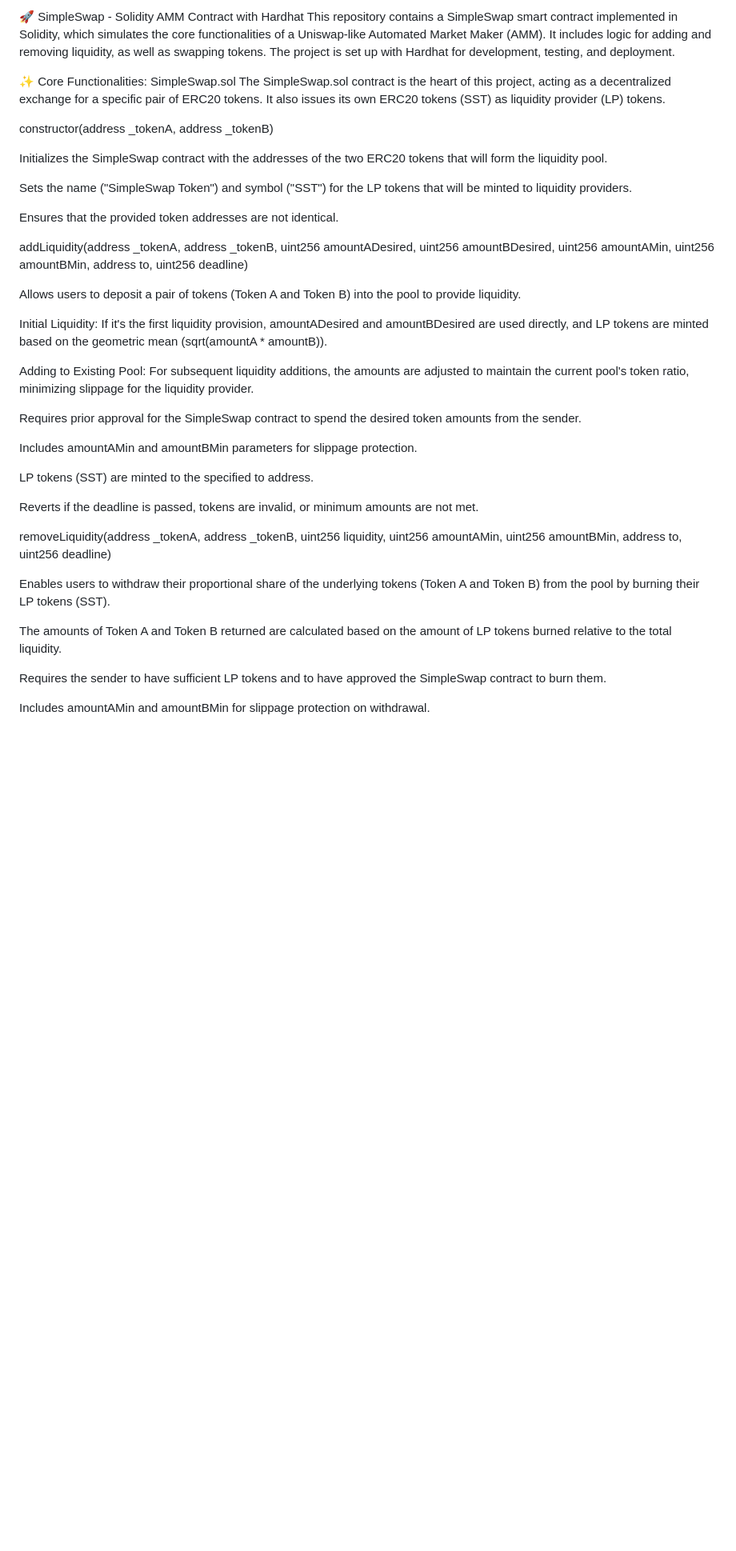
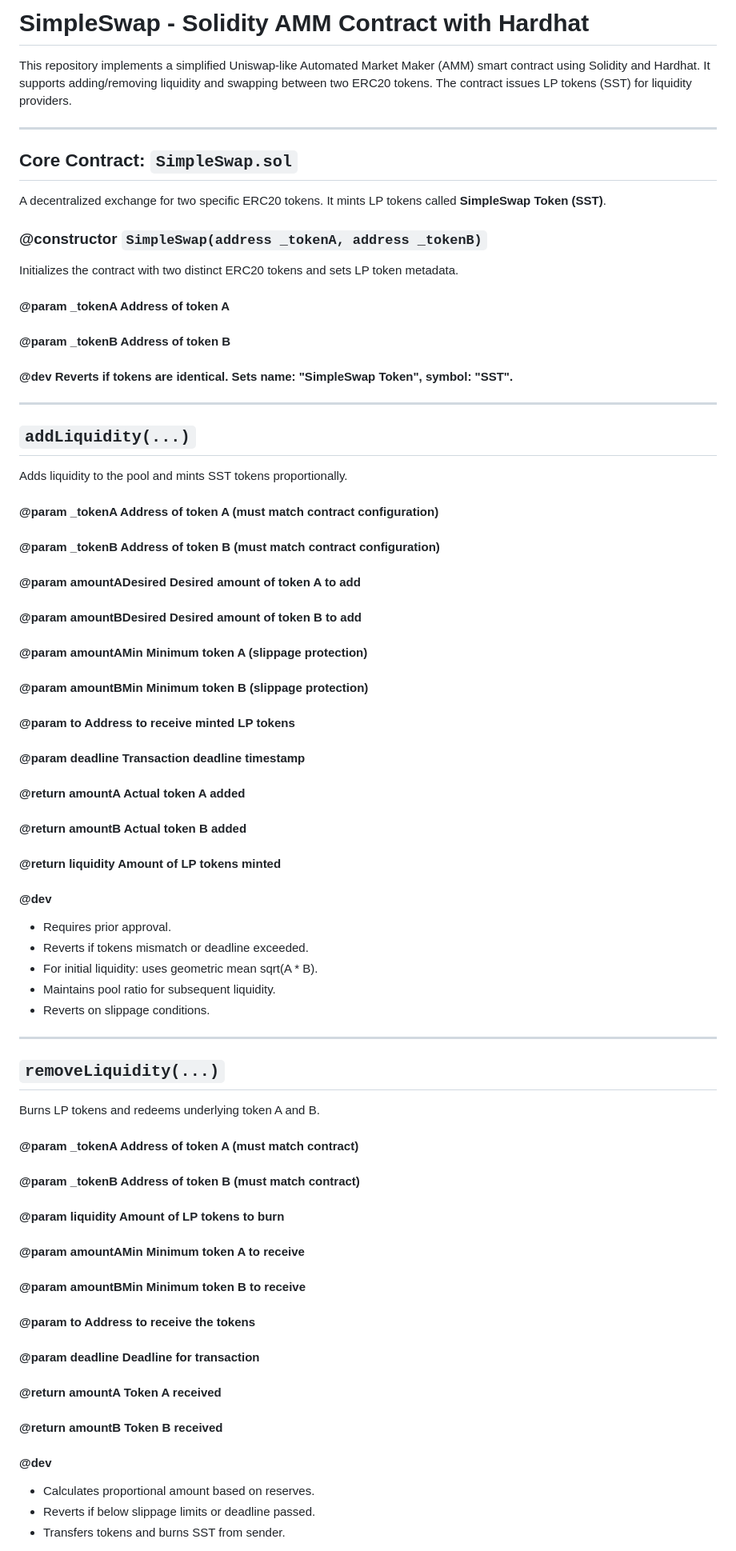
Before and after one commit to mateori0s/simpleSwapFront, a Markdown page: README.md, the part around the change printed below. Shown: that part at 80% size. Rendered like a GitHub page; blank space fills up the shorter version.

```diff
--- a/README.md
+++ b/README.md
@@ -1,40 +1,65 @@
-🚀 SimpleSwap - Solidity AMM Contract with Hardhat
-This repository contains a SimpleSwap smart contract implemented in Solidity, which simulates the core functionalities of a Uniswap-like Automated Market Maker (AMM). It includes logic for adding and removing liquidity, as well as swapping tokens. The project is set up with Hardhat for development, testing, and deployment.
+#  SimpleSwap - Solidity AMM Contract with Hardhat
 
-✨ Core Functionalities: SimpleSwap.sol
-The SimpleSwap.sol contract is the heart of this project, acting as a decentralized exchange for a specific pair of ERC20 tokens. It also issues its own ERC20 tokens (SST) as liquidity provider (LP) tokens.
+This repository implements a simplified Uniswap-like Automated Market Maker (AMM) smart contract using Solidity and Hardhat. It supports adding/removing liquidity and swapping between two ERC20 tokens. The contract issues LP tokens (SST) for liquidity providers.
 
-constructor(address _tokenA, address _tokenB)
+---
 
-Initializes the SimpleSwap contract with the addresses of the two ERC20 tokens that will form the liquidity pool.
+## Core Contract: `SimpleSwap.sol`
 
-Sets the name ("SimpleSwap Token") and symbol ("SST") for the LP tokens that will be minted to liquidity providers.
+A decentralized exchange for two specific ERC20 tokens. It mints LP tokens called **SimpleSwap Token (SST)**.
 
-Ensures that the provided token addresses are not identical.
+### @constructor `SimpleSwap(address _tokenA, address _tokenB)`
+Initializes the contract with two distinct ERC20 tokens and sets LP token metadata.
 
-addLiquidity(address _tokenA, address _tokenB, uint256 amountADesired, uint256 amountBDesired, uint256 amountAMin, uint256 amountBMin, address to, uint256 deadline)
+#### @param _tokenA Address of token A
+#### @param _tokenB Address of token B
+#### @dev Reverts if tokens are identical. Sets name: "SimpleSwap Token", symbol: "SST".
 
-Allows users to deposit a pair of tokens (Token A and Token B) into the pool to provide liquidity.
+---
 
-Initial Liquidity: If it's the first liquidity provision, amountADesired and amountBDesired are used directly, and LP tokens are minted based on the geometric mean (sqrt(amountA * amountB)).
+##  `addLiquidity(...)`
 
-Adding to Existing Pool: For subsequent liquidity additions, the amounts are adjusted to maintain the current pool's token ratio, minimizing slippage for the liquidity provider.
+Adds liquidity to the pool and mints SST tokens proportionally.
 
-Requires prior approval for the SimpleSwap contract to spend the desired token amounts from the sender.
+#### @param _tokenA Address of token A (must match contract configuration)
+#### @param _tokenB Address of token B (must match contract configuration)
+#### @param amountADesired Desired amount of token A to add
+#### @param amountBDesired Desired amount of token B to add
+#### @param amountAMin Minimum token A (slippage protection)
+#### @param amountBMin Minimum token B (slippage protection)
+#### @param to Address to receive minted LP tokens
+#### @param deadline Transaction deadline timestamp
 
-Includes amountAMin and amountBMin parameters for slippage protection.
+#### @return amountA Actual token A added
+#### @return amountB Actual token B added
+#### @return liquidity Amount of LP tokens minted
 
-LP tokens (SST) are minted to the specified to address.
+#### @dev
+- Requires prior approval.
+- Reverts if tokens mismatch or deadline exceeded.
+- For initial liquidity: uses geometric mean sqrt(A * B).
+- Maintains pool ratio for subsequent liquidity.
+- Reverts on slippage conditions.
 
-Reverts if the deadline is passed, tokens are invalid, or minimum amounts are not met.
+---
 
-removeLiquidity(address _tokenA, address _tokenB, uint256 liquidity, uint256 amountAMin, uint256 amountBMin, address to, uint256 deadline)
+## `removeLiquidity(...)`
 
-Enables users to withdraw their proportional share of the underlying tokens (Token A and Token B) from the pool by burning their LP tokens (SST).
+Burns LP tokens and redeems underlying token A and B.
 
-The amounts of Token A and Token B returned are calculated based on the amount of LP tokens burned relative to the total liquidity.
+#### @param _tokenA Address of token A (must match contract)
+#### @param _tokenB Address of token B (must match contract)
+#### @param liquidity Amount of LP tokens to burn
+#### @param amountAMin Minimum token A to receive
+#### @param amountBMin Minimum token B to receive
+#### @param to Address to receive the tokens
+#### @param deadline Deadline for transaction
 
-Requires the sender to have sufficient LP tokens and to have approved the SimpleSwap contract to burn them.
+#### @return amountA Token A received
+#### @return amountB Token B received
 
-Includes amountAMin and amountBMin for slippage protection on withdrawal.
+#### @dev
+- Calculates proportional amount based on reserves.
+- Reverts if below slippage limits or deadline passed.
+- Transfers tokens and burns SST from sender.
 
```
Also changed, not shown: other parts of README.md (+65 -81 lines).
